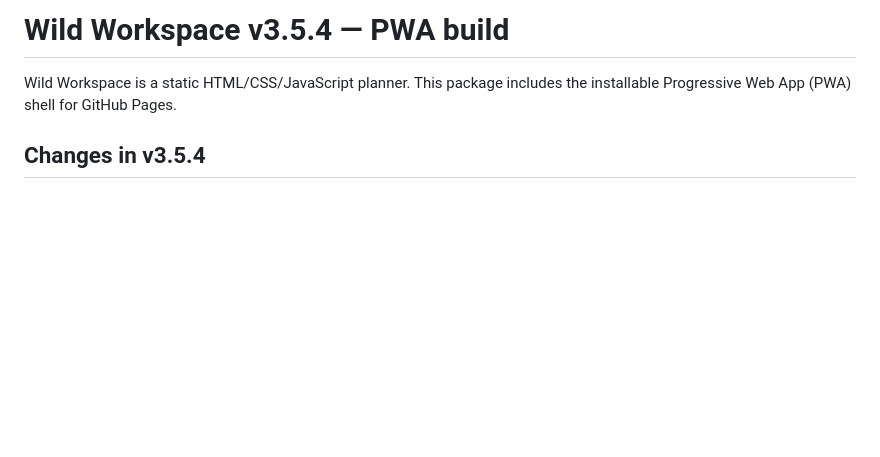
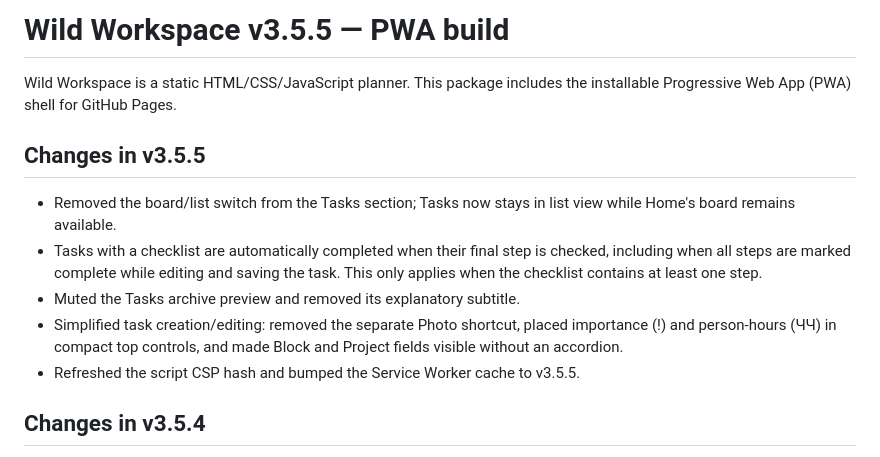
Before and after one commit to itsvicwild/planer, a Markdown page: README.md, the part around the change. GitHub-like rendering; blank space fills up the shorter version.

Commit message:
Document v3.5.5 task UX updates

```diff
--- a/README.md
+++ b/README.md
@@ -1,6 +1,14 @@
-# Wild Workspace v3.5.4 — PWA build
+# Wild Workspace v3.5.5 — PWA build
 
 Wild Workspace is a static HTML/CSS/JavaScript planner. This package includes the installable Progressive Web App (PWA) shell for GitHub Pages.
+
+## Changes in v3.5.5
+
+- Removed the board/list switch from the Tasks section; Tasks now stays in list view while Home's board remains available.
+- Tasks with a checklist are automatically completed when their final step is checked, including when all steps are marked complete while editing and saving the task. This only applies when the checklist contains at least one step.
+- Muted the Tasks archive preview and removed its explanatory subtitle.
+- Simplified task creation/editing: removed the separate Photo shortcut, placed importance (!) and person-hours (ЧЧ) in compact top controls, and made Block and Project fields visible without an accordion.
+- Refreshed the script CSP hash and bumped the Service Worker cache to v3.5.5.
 
 ## Changes in v3.5.4
 
```
